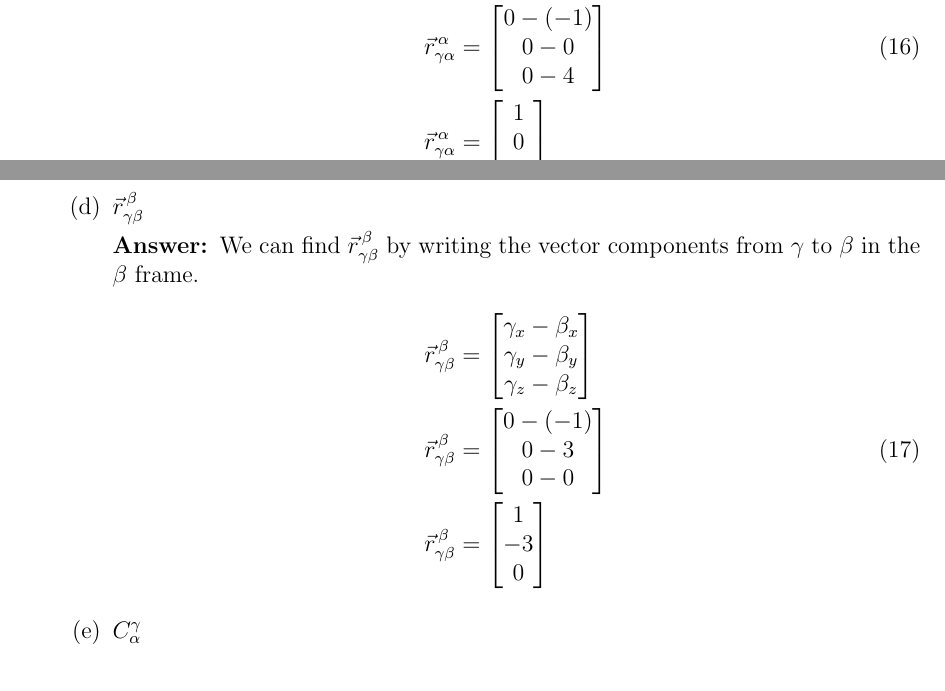
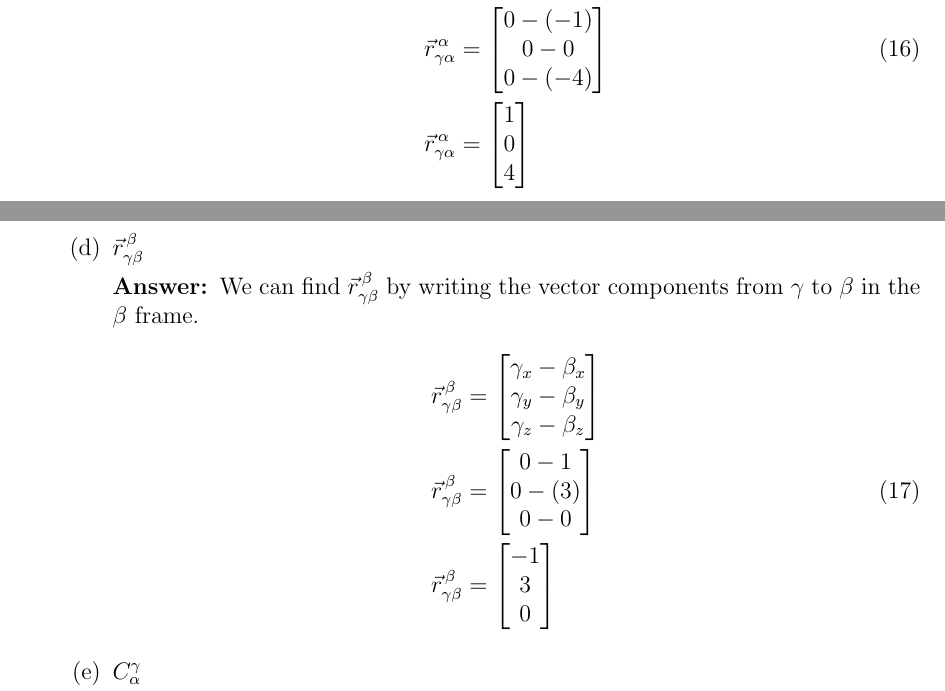
Before and after one commit to nsm0014-princiNav/hw2, a LaTeX problem sheet (hw2.tex): two parts of pages 15 and 16 of 16, joined at a grey line, cut so that both start at the same text. Compiled offline with pdfLaTeX.

Commit message:
corrected 9

```diff
--- a/hw2.tex
+++ b/hw2.tex
@@ -549,13 +549,13 @@
                         \begin{bmatrix}
                             0 - (-1) \\
                             0 - 0    \\
-                            0 - 4    \\
+                            0 - (-4) \\
                         \end{bmatrix}\\
                         \vec{r}^{\,\alpha}_{\gamma\alpha} & =
                         \begin{bmatrix}
-                            1  \\
-                            0  \\
-                            -4 \\
+                            1 \\
+                            0 \\
+                            4 \\
                         \end{bmatrix}\\
                     \end{split}
                     \label{}
@@ -574,14 +574,14 @@
                         \end{bmatrix}\\
                         \vec{r}^{\,\beta}_{\gamma\beta} & =
                         \begin{bmatrix}
-                            0 - (-1) \\
-                            0 - 3    \\
-                            0 - 0    \\
+                            0 - 1   \\
+                            0 - (3) \\
+                            0 - 0   \\
                         \end{bmatrix}\\
                         \vec{r}^{\,\beta}_{\gamma\beta} & =
                         \begin{bmatrix}
-                            1  \\
-                            -3 \\
+                            -1 \\
+                            3  \\
                             0  \\
                         \end{bmatrix}\\
                     \end{split}
```
